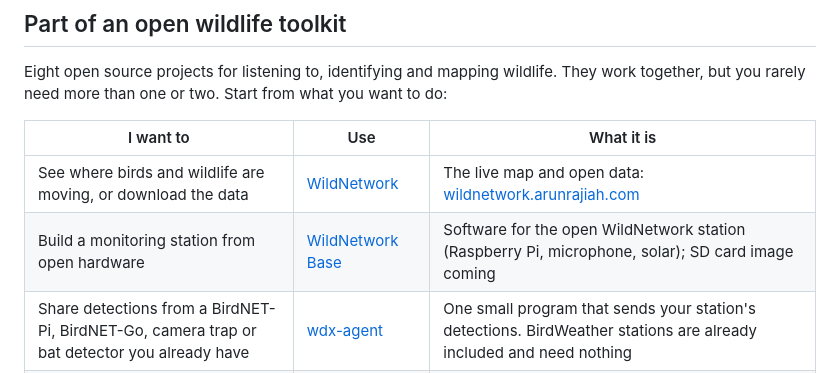
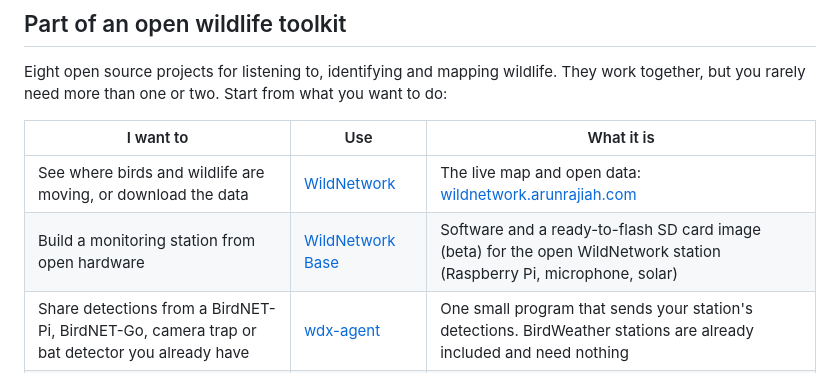
Before and after one commit to arunrajiah/wildecho, a Markdown page: README.md, the part around the change. Drawn GitHub-style.

Commit message:
README: the Base SD card image is available (beta)

```diff
--- a/README.md
+++ b/README.md
@@ -115,7 +115,7 @@ Eight open source projects for listening to, identifying and mapping wildlife. T
 | I want to | Use | What it is |
 |---|---|---|
 | See where birds and wildlife are moving, or download the data | [WildNetwork](https://github.com/arunrajiah/wildnetwork) | The live map and open data: [wildnetwork.arunrajiah.com](https://wildnetwork.arunrajiah.com) |
-| Build a monitoring station from open hardware | [WildNetwork Base](https://github.com/arunrajiah/wildnetwork-base) | Software for the open WildNetwork station (Raspberry Pi, microphone, solar); SD card image coming |
+| Build a monitoring station from open hardware | [WildNetwork Base](https://github.com/arunrajiah/wildnetwork-base) | Software and a ready-to-flash SD card image (beta) for the open WildNetwork station (Raspberry Pi, microphone, solar) |
 | Share detections from a BirdNET-Pi, BirdNET-Go, camera trap or bat detector you already have | [wdx-agent](https://github.com/arunrajiah/wdx-agent) | One small program that sends your station's detections. BirdWeather stations are already included and need nothing |
 | Follow your own station on your phone | [BirdEcho](https://github.com/arunrajiah/birdecho) | Android app for BirdNET-Pi, BirdNET-Go and BirdWeather stations |
 | Identify a sound you just heard | [WildEcho](https://github.com/arunrajiah/wildecho) (this project) | Phone app: record a clip, get ranked species |
```
